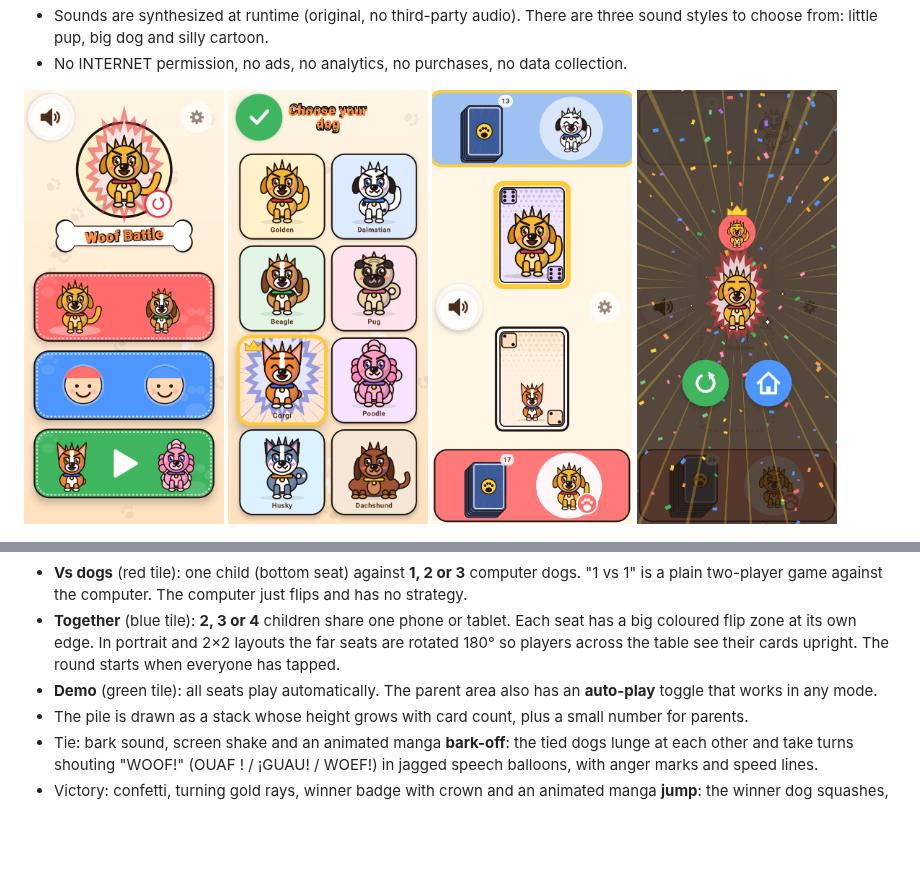
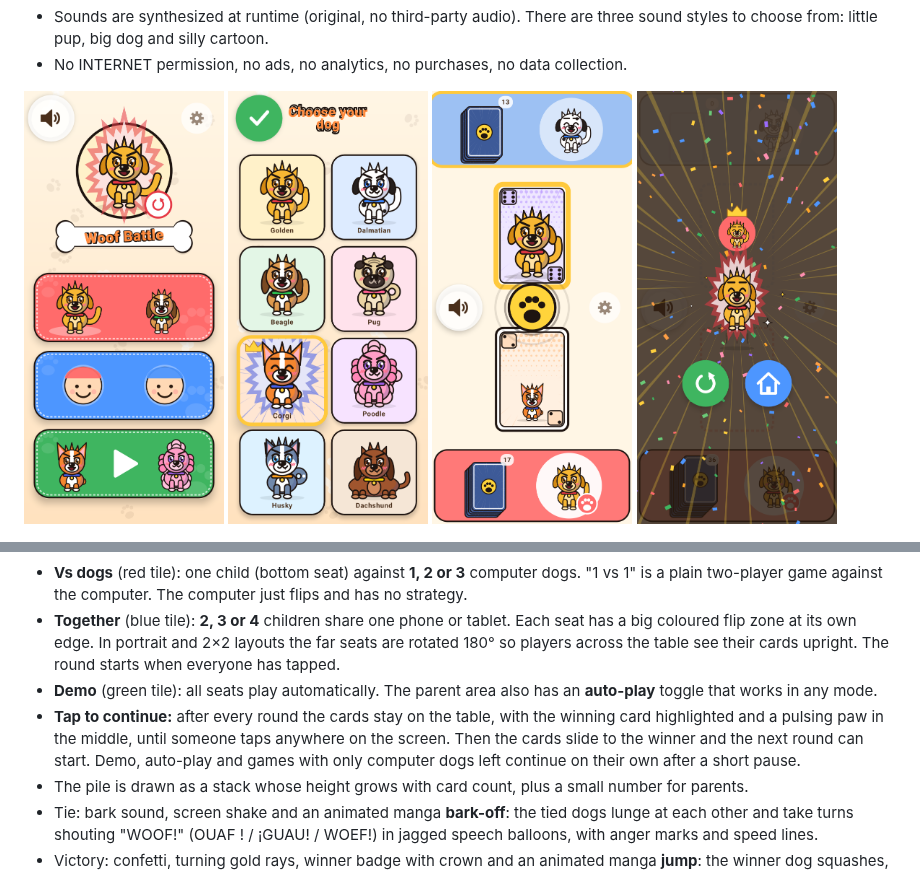
Before and after one commit to sancano1-dev/GameWaf, a Markdown page: README.md, 2 parts joined by grey strips. Rendered like a GitHub page; pictures changed too: docs/screenshots/game_vs_cpu_portrait.png; blank space fills up the shorter version.

```diff
--- a/README.md
+++ b/README.md
@@ -148,6 +148,10 @@ label is there for parents). The arrow button or Back returns to the menu.
   180° so players across the table see their cards upright. The round starts when everyone has tapped.
 - **Demo** (green tile): all seats play automatically. The parent area also has an
   **auto-play** toggle that works in any mode.
+- **Tap to continue:** after every round the cards stay on the table, with the winning card
+  highlighted and a pulsing paw in the middle, until someone taps anywhere on the screen. Then
+  the cards slide to the winner and the next round can start. Demo, auto-play and games with only
+  computer dogs left continue on their own after a short pause.
 - The pile is drawn as a stack whose height grows with card count, plus a small number for parents.
 - Tie: bark sound, screen shake and an animated manga **bark-off**: the tied dogs lunge at each
   other and take turns shouting "WOOF!" (OUAF ! / ¡GUAU! / WOEF!) in jagged speech balloons, with
```
Also changed, not shown: 5 other files.
